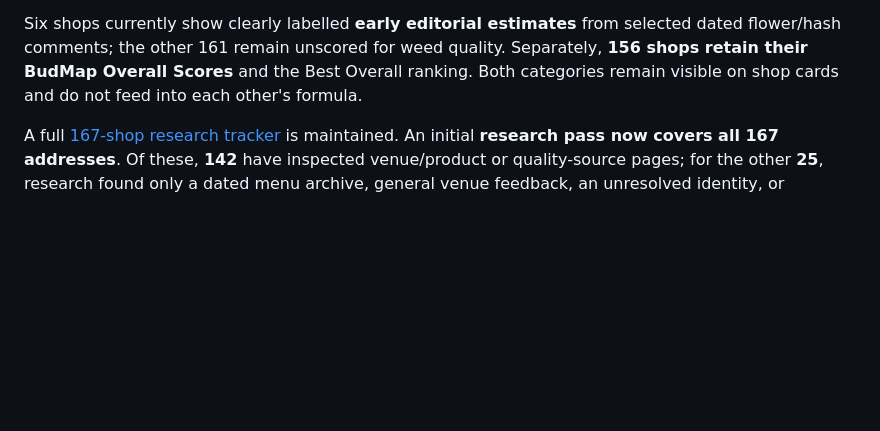
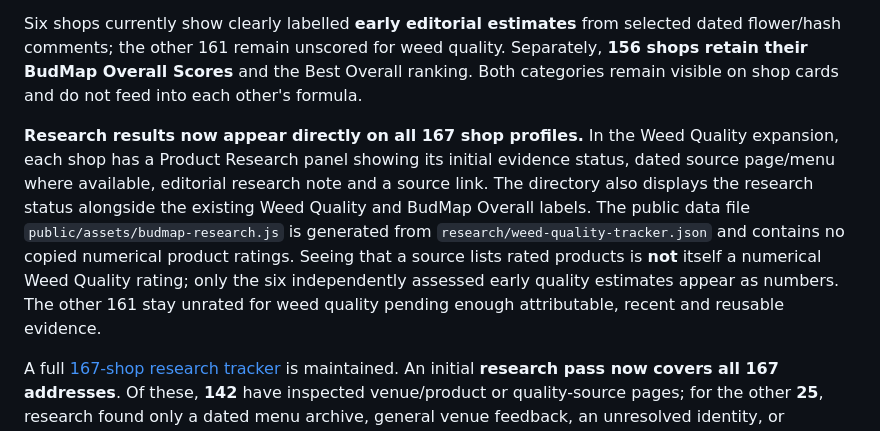
Before and after one commit to MurkleGuy/-amsterdam-coffeeshop-atlas, a Markdown page: README.md, the part around the change. Rendered like a GitHub page; blank space fills up the shorter version.

Commit message:
Document shop-level product research findings and distinction from numerical quality ratings

```diff
--- a/README.md
+++ b/README.md
@@ -34,6 +34,18 @@ from selected dated flower/hash comments; the other 161 remain unscored
 for weed quality. Separately, **156 shops retain their BudMap Overall
 Scores** and the Best Overall ranking. Both categories remain visible on
 shop cards and do not feed into each other's formula.
+
+**Research results now appear directly on all 167 shop profiles.** In the
+Weed Quality expansion, each shop has a Product Research panel showing its
+initial evidence status, dated source page/menu where available, editorial
+research note and a source link. The directory also displays the research
+status alongside the existing Weed Quality and BudMap Overall labels.
+The public data file `public/assets/budmap-research.js` is generated from
+`research/weed-quality-tracker.json` and contains no copied numerical
+product ratings. Seeing that a source lists rated products is **not** itself
+a numerical Weed Quality rating; only the six independently assessed early
+quality estimates appear as numbers. The other 161 stay unrated for weed
+quality pending enough attributable, recent and reusable evidence.
 
 A full [167-shop research tracker](research/weed-quality-tracker.json) is maintained. An initial **research pass now covers all 167 addresses**. Of these, **142** have inspected venue/product or quality-source pages; for the other **25**, research found only a dated menu archive, general venue feedback, an unresolved identity, or insufficiently verifiable evidence. **114 shops** have source pages showing at least one individual product rating, but those source stars are not verified as recent or licensed for reuse. Across the complete tracker, **15 source pages list no products**, **5 have product listings without votes**, and other records have date, source-identity or product-evidence gaps. The 167/167 figure means initial research attempted, **not** 167 reliable or numerically rated shops. **All 167 still require the deeper rating-eligibility and rights checks** before a proper Best Weed ranking can launch.
 
```
